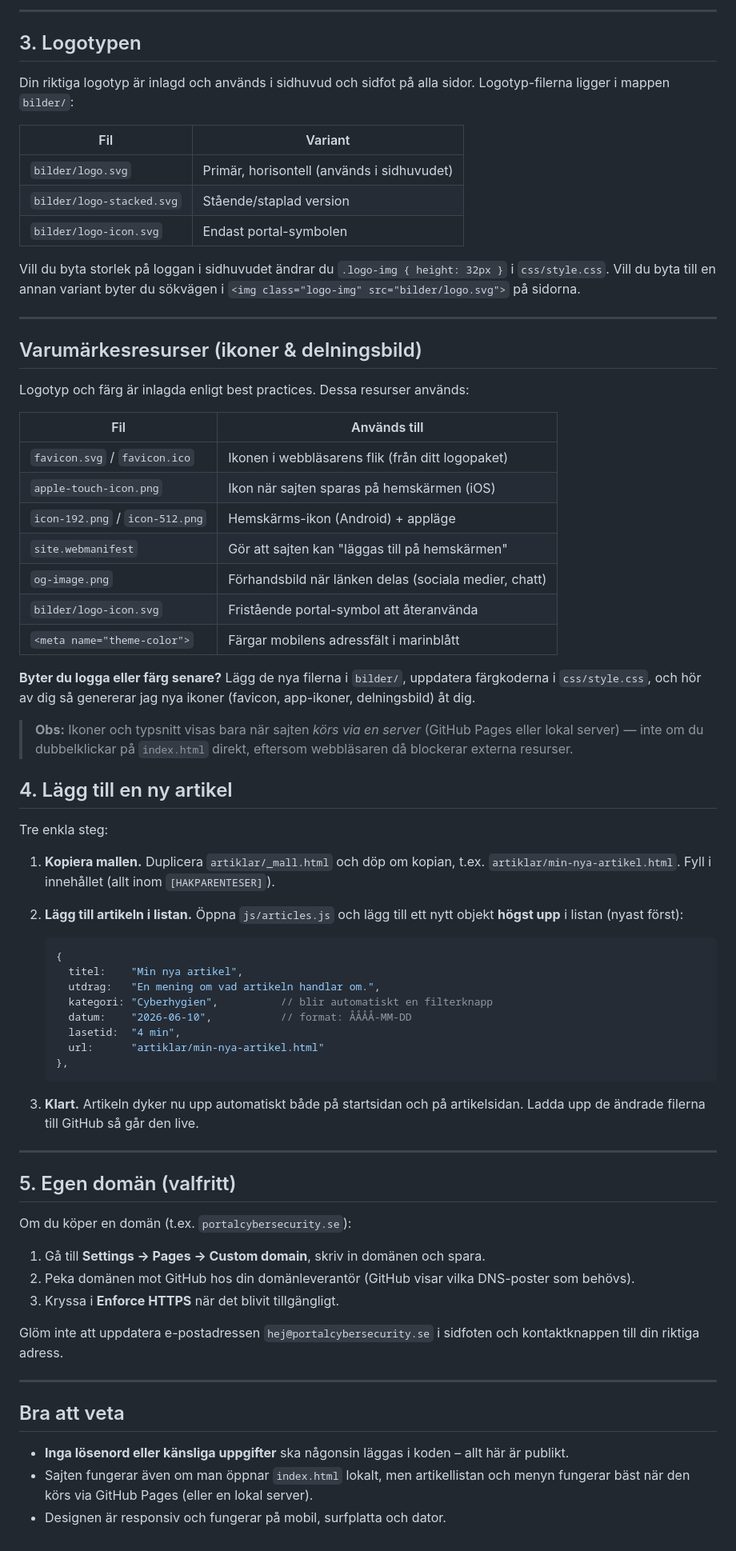
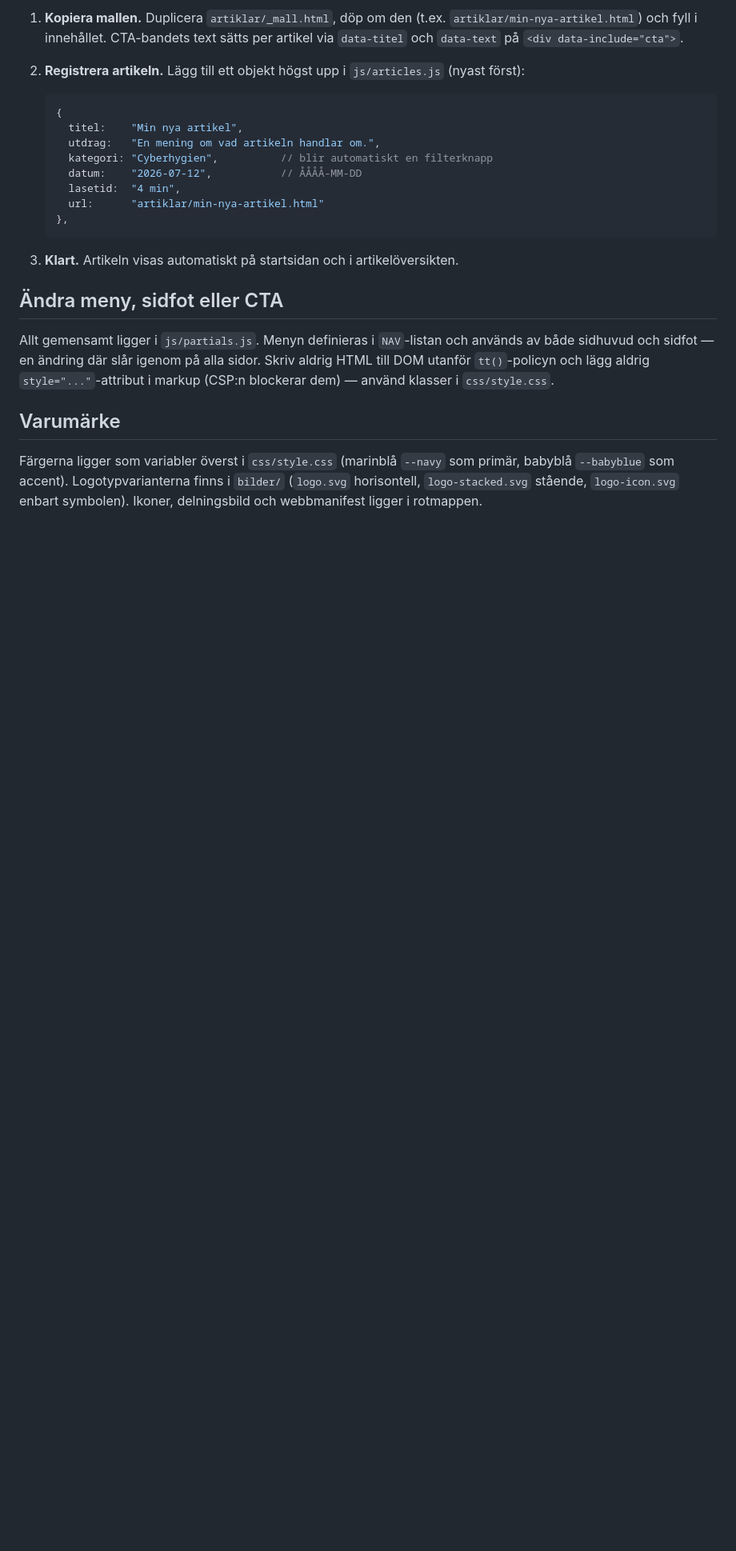
Before and after one commit to APS-CS/portalcybersecurity, a Markdown page: README.md, the part around one of its changes. Shown at 80% size. Drawn GitHub-style; blank space fills up the shorter version.

Commit message:
Update README.md
Uppdaterat och tagit bort onödig info

````diff
--- a/README.md
+++ b/README.md
@@ -80,89 +84,36 @@ justera nyanser ändrar du bara här, så uppdateras hela sajten.
 
----
+1. **Kopiera mallen.** Duplicera `artiklar/_mall.html`, döp om den
+   (t.ex. `artiklar/min-nya-artikel.html`) och fyll i innehållet. CTA-bandets
+   text sätts per artikel via `data-titel` och `data-text` på
+   `<div data-include="cta">`.
 
-## 3. Logotypen
-
-Din riktiga logotyp är inlagd och används i sidhuvud och sidfot på alla sidor.
-Logotyp-filerna ligger i mappen `bilder/`:
-
-| Fil | Variant |
-|-----|---------|
-| `bilder/logo.svg` | Primär, horisontell (används i sidhuvudet) |
-| `bilder/logo-stacked.svg` | Stående/staplad version |
-| `bilder/logo-icon.svg` | Endast portal-symbolen |
-
-Vill du byta storlek på loggan i sidhuvudet ändrar du `.logo-img { height: 32px }`
-i `css/style.css`. Vill du byta till en annan variant byter du sökvägen i
-`<img class="logo-img" src="bilder/logo.svg">` på sidorna.
-
----
-
-## Varumärkesresurser (ikoner & delningsbild)
-
-Logotyp och färg är inlagda enligt best practices. Dessa resurser används:
-
-| Fil | Används till |
-|-----|--------------|
-| `favicon.svg` / `favicon.ico` | Ikonen i webbläsarens flik (från ditt logopaket) |
-| `apple-touch-icon.png` | Ikon när sajten sparas på hemskärmen (iOS) |
-| `icon-192.png` / `icon-512.png` | Hemskärms-ikon (Android) + appläge |
-| `site.webmanifest` | Gör att sajten kan "läggas till på hemskärmen" |
-| `og-image.png` | Förhandsbild när länken delas (sociala medier, chatt) |
-| `bilder/logo-icon.svg` | Fristående portal-symbol att återanvända |
-| `<meta name="theme-color">` | Färgar mobilens adressfält i marinblått |
-
-**Byter du logga eller färg senare?** Lägg de nya filerna i `bilder/`, uppdatera
-färgkoderna i `css/style.css`, och hör av dig så genererar jag nya ikoner
-(favicon, app-ikoner, delningsbild) åt dig.
-
-> **Obs:** Ikoner och typsnitt visas bara när sajten *körs via en server*
-> (GitHub Pages eller lokal server) — inte om du dubbelklickar på `index.html`
-> direkt, eftersom webbläsaren då blockerar externa resurser.
-
-## 4. Lägg till en ny artikel
-
-Tre enkla steg:
-
-1. **Kopiera mallen.** Duplicera `artiklar/_mall.html` och döp om kopian, t.ex.
-   `artiklar/min-nya-artikel.html`. Fyll i innehållet (allt inom `[HAKPARENTESER]`).
-
-2. **Lägg till artikeln i listan.** Öppna `js/articles.js` och lägg till ett nytt
-   objekt **högst upp** i listan (nyast först):
+2. **Registrera artikeln.** Lägg till ett objekt högst upp i `js/articles.js`
+   (nyast först):
 
    ```js
    {
      titel:    "Min nya artikel",
      utdrag:   "En mening om vad artikeln handlar om.",
      kategori: "Cyberhygien",          // blir automatiskt en filterknapp
-     datum:    "2026-06-10",           // format: ÅÅÅÅ-MM-DD
+     datum:    "2026-07-12",           // ÅÅÅÅ-MM-DD
      lasetid:  "4 min",
      url:      "artiklar/min-nya-artikel.html"
    },
    ```
 
-3. **Klart.** Artikeln dyker nu upp automatiskt både på startsidan och på
-   artikelsidan. Ladda upp de ändrade filerna till GitHub så går den live.
+3. **Klart.** Artikeln visas automatiskt på startsidan och i artikelöversikten.
 
----
+## Ändra meny, sidfot eller CTA
 
-## 5. Egen domän (valfritt)
+Allt gemensamt ligger i `js/partials.js`. Menyn definieras i `NAV`-listan och
+används av både sidhuvud och sidfot — en ändring där slår igenom på alla sidor.
+Skriv aldrig HTML till DOM utanför `tt()`-policyn och lägg aldrig
+`style="..."`-attribut i markup (CSP:n blockerar dem) — använd klasser i
+`css/style.css`.
 
-Om du köper en domän (t.ex. `portalcybersecurity.se`):
+## Varumärke
 
-1. Gå till **Settings → Pages → Custom domain**, skriv in domänen och spara.
-2. Peka domänen mot GitHub hos din domänleverantör (GitHub visar vilka
-   DNS-poster som behövs).
-3. Kryssa i **Enforce HTTPS** när det blivit tillgängligt.
-
-Glöm inte att uppdatera e-postadressen `hej@portalcybersecurity.se` i sidfoten
-och kontaktknappen till din riktiga adress.
-
----
-
-## Bra att veta
-
-- **Inga lösenord eller känsliga uppgifter** ska någonsin läggas i koden – allt
-  här är publikt.
-- Sajten fungerar även om man öppnar `index.html` lokalt, men artikellistan och
-  menyn fungerar bäst när den körs via GitHub Pages (eller en lokal server).
-- Designen är responsiv och fungerar på mobil, surfplatta och dator.
+Färgerna ligger som variabler överst i `css/style.css` (marinblå `--navy` som
+primär, babyblå `--babyblue` som accent). Logotypvarianterna finns i `bilder/`
+(`logo.svg` horisontell, `logo-stacked.svg` stående, `logo-icon.svg` enbart
+symbolen). Ikoner, delningsbild och webbmanifest ligger i rotmappen.
````
Also changed, not shown: other parts of README.md (+66 -62 lines).
